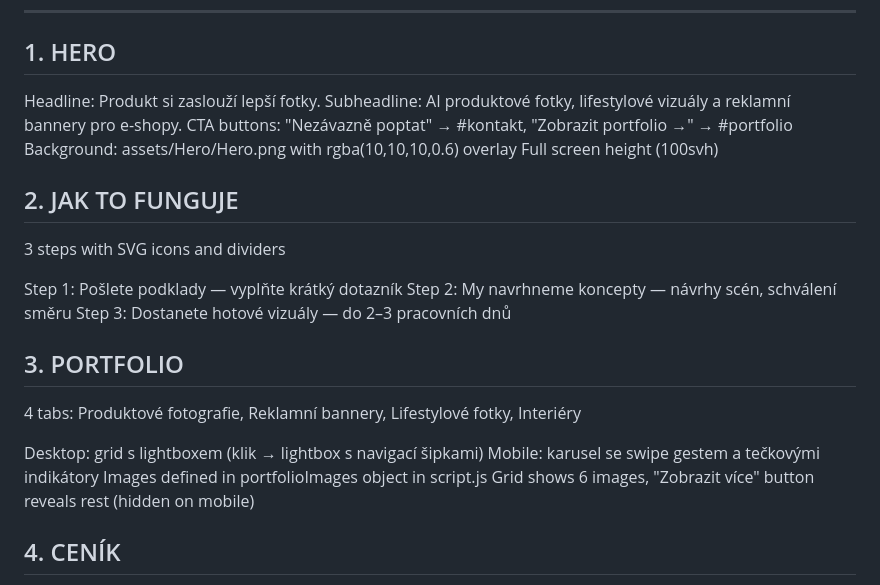
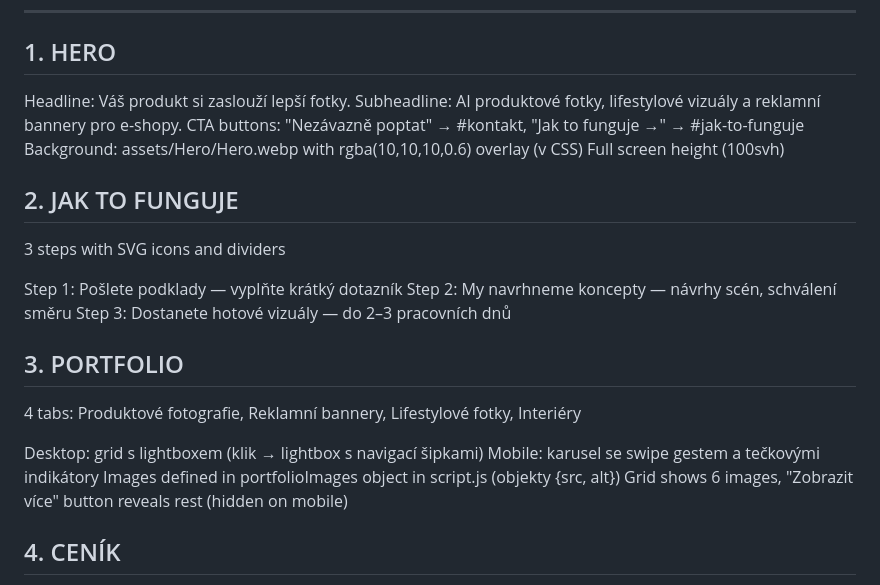
Before and after one commit to gotec85/omgai-web, a Markdown page: CLAUDE.md, the part around one of its changes. Drawn GitHub-style.

```diff
--- a/CLAUDE.md
+++ b/CLAUDE.md
@@ -44,10 +51,10 @@ Height: 55px desktop, 44px mobile
 ---
 
 ## 1. HERO
-Headline: Produkt si zaslouží lepší fotky.
+Headline: Váš produkt si zaslouží lepší fotky.
 Subheadline: AI produktové fotky, lifestylové vizuály a reklamní bannery pro e-shopy.
-CTA buttons: "Nezávazně poptat" → #kontakt, "Zobrazit portfolio →" → #portfolio
-Background: assets/Hero/Hero.png with rgba(10,10,10,0.6) overlay
+CTA buttons: "Nezávazně poptat" → #kontakt, "Jak to funguje →" → #jak-to-funguje
+Background: assets/Hero/Hero.webp with rgba(10,10,10,0.6) overlay (v CSS)
 Full screen height (100svh)
 
 ## 2. JAK TO FUNGUJE
@@ -62,7 +69,7 @@ Step 3: Dostanete hotové vizuály — do 2–3 pracovních dnů
 
 Desktop: grid s lightboxem (klik → lightbox s navigací šipkami)
 Mobile: karusel se swipe gestem a tečkovými indikátory
-Images defined in portfolioImages object in script.js
+Images defined in portfolioImages object in script.js (objekty {src, alt})
 Grid shows 6 images, "Zobrazit více" button reveals rest (hidden on mobile)
 
 ## 4. CENÍK
```
Also changed, not shown: other parts of CLAUDE.md (+37 -6 lines).
